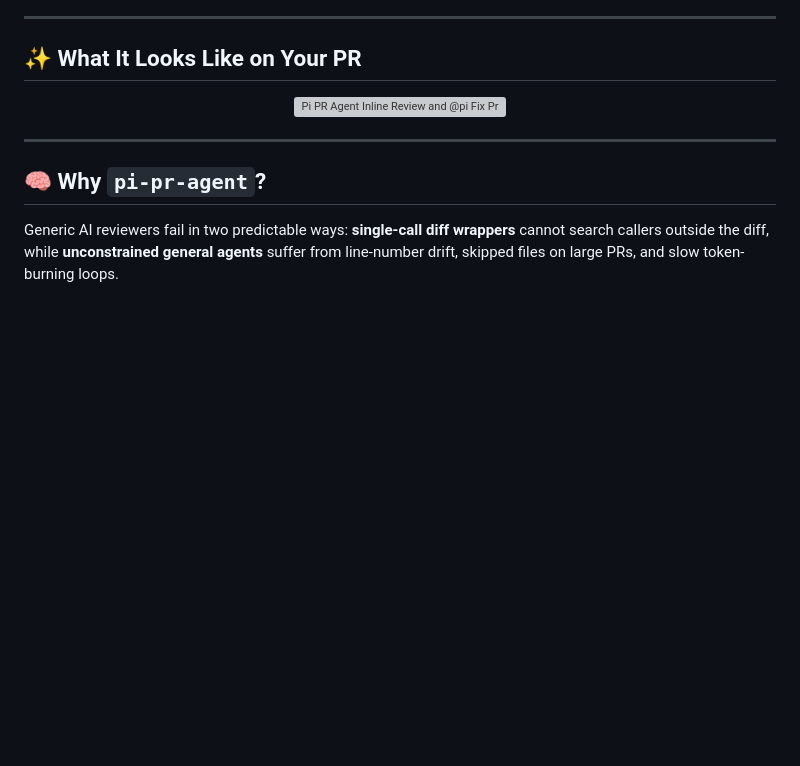
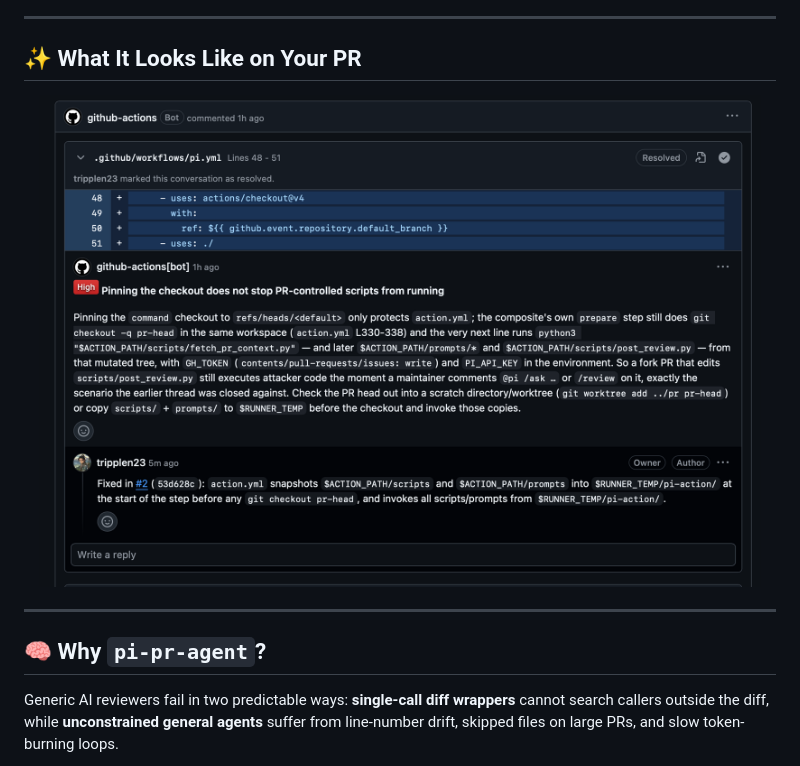
Before and after one commit to tripplen23/huggy-pr-agent, a Markdown page: README.md, the part around the change. Drawn GitHub-style; pictures changed too: assets/inline-review-preview.png (added); blank space fills up the shorter version; grey boxes are pictures that could not be loaded.

```diff
--- a/README.md
+++ b/README.md
@@ -20,7 +20,7 @@
 ## ✨ What It Looks Like on Your PR
 
 <div align="center">
-  <img src="assets/inline-review-preview.svg" alt="Pi PR Agent Inline Review and @pi Fix Preview" width="96%" />
+  <img src="assets/inline-review-preview.png" alt="Pi PR Agent Inline Review and Resolution on GitHub" width="96%" />
 </div>
 
 ---
```
Also changed, not shown: prompts/review.md (+8 -3 lines), 3 other files.
